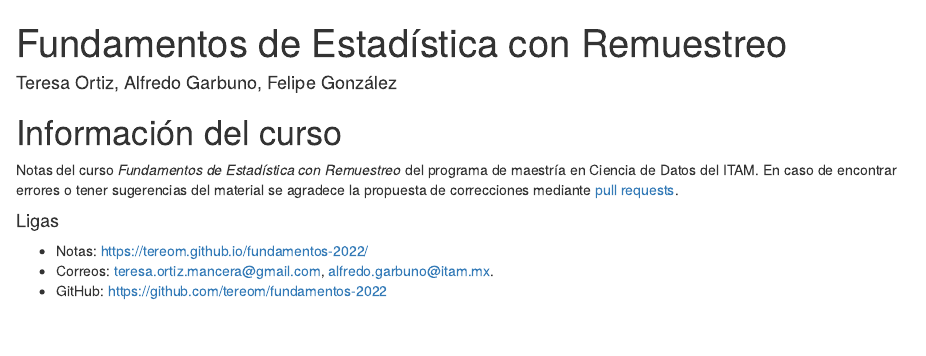
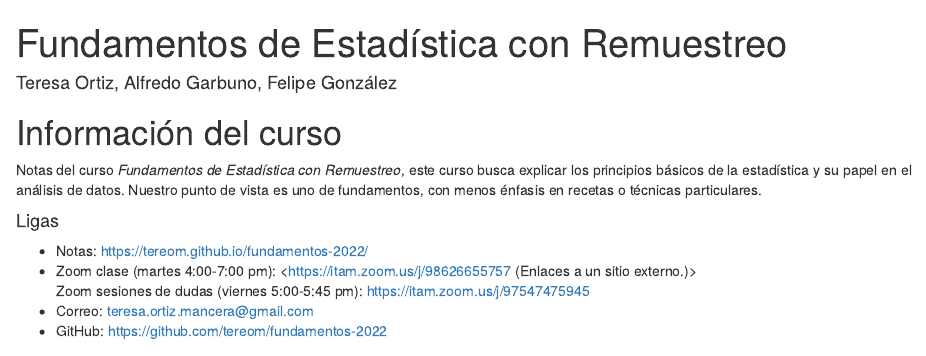
Before and after one commit to tereom/fundamentos-2022, an R Markdown document (index.Rmd): the page in a window 1100 px wide, from its top. Rendered offline with R 4.5, knitr and Pandoc, with nearby package versions; drawn as R Markdown's standard HTML page in place of the format the file asks for.

Commit message:
Agregar liga a zoom

```diff
--- a/index.Rmd
+++ b/index.Rmd
@@ -13,13 +13,14 @@ url: 'https://tereom.github.io/fundamentos-2022'
 
 # Información del curso {.unnumbered}
 
-Notas del curso *Fundamentos de Estadística con Remuestreo* del programa de
-maestría en Ciencia de Datos del ITAM. En caso de encontrar errores o tener sugerencias del material se agradece la propuesta de correcciones mediante [pull requests](https://github.com/tereom/fundamentos-2021).
+Notas del curso *Fundamentos de Estadística con Remuestreo*, este curso busca explicar los principios básicos de la estadística y su papel en el análisis de datos. Nuestro punto de vista es uno de fundamentos, con menos énfasis en recetas o técnicas particulares.
 
 #### Ligas {.unnumbered}
 
 -   Notas: <https://tereom.github.io/fundamentos-2022/>\
--   Correos: [teresa.ortiz.mancera\@gmail.com](mailto:teresa.ortiz.mancera@gmail.com){.email}, [alfredo.garbuno\@itam.mx](mailto:alfredo.garbuno@itam.mx){.email}.\
+- Zoom clase (martes 4:00-7:00 pm): <https://itam.zoom.us/j/98626655757 (Enlaces a un sitio externo.)>\
+Zoom sesiones de dudas (viernes 5:00-5:45 pm): <https://itam.zoom.us/j/97547475945>\
+-   Correo: [teresa.ortiz.mancera\@gmail.com](mailto:teresa.ortiz.mancera@gmail.com){.email}\
 -   GitHub: <https://github.com/tereom/fundamentos-2022>
 
 </br>
```
